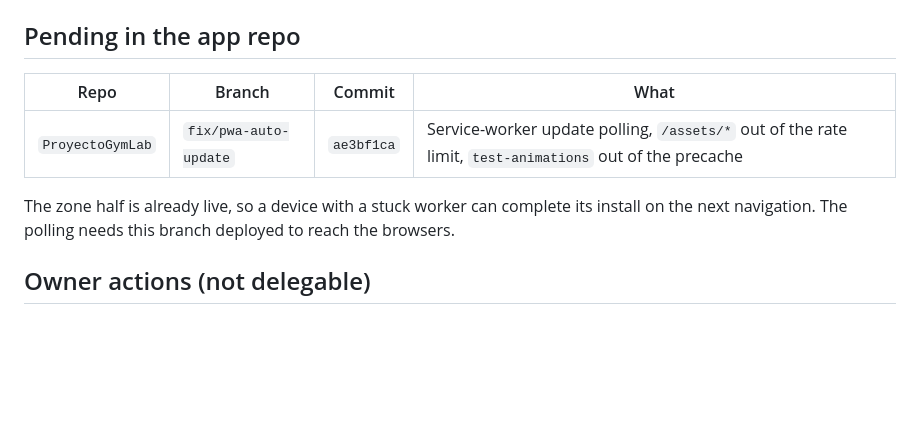
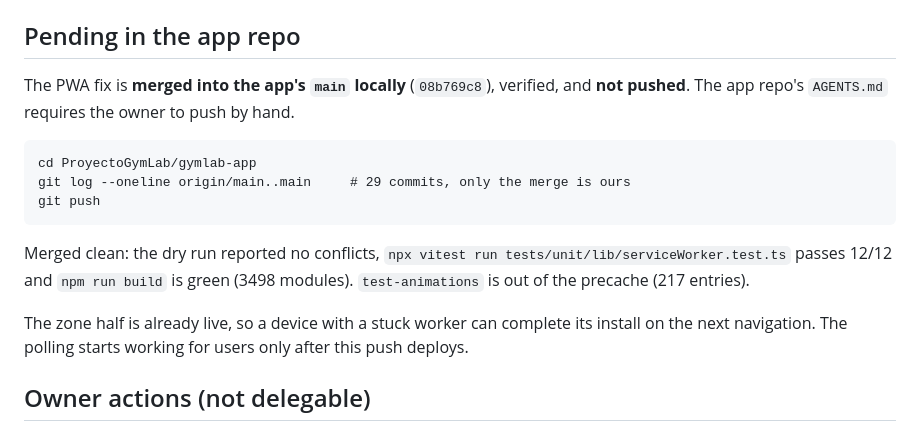
Before and after one commit to Yvesdefaria/GymLab-Web, a Markdown page: PLAN.md, the part around the change. GitHub-like rendering; blank space fills up the shorter version.

Commit message:
docs: la rama de la PWA quedo mergeada en la app, esperando push
Merge 08b769c8 sobre main del repo de la app. Dry run sin conflictos, 12/12 tests
del modulo y build verde. Sin pushear: el AGENTS.md de ese repo exige push manual.

````diff
--- a/PLAN.md
+++ b/PLAN.md
@@ -47,12 +47,21 @@ Two more zone changes happened the same day, both evidence-driven (see `COMPLETE
 
 ## Pending in the app repo
 
-| Repo | Branch | Commit | What |
-| --- | --- | --- | --- |
-| `ProyectoGymLab` | `fix/pwa-auto-update` | `ae3bf1ca` | Service-worker update polling, `/assets/*` out of the rate limit, `test-animations` out of the precache |
+The PWA fix is **merged into the app's `main` locally** (`08b769c8`), verified, and **not pushed**.
+The app repo's `AGENTS.md` requires the owner to push by hand.
+
+```
+cd ProyectoGymLab/gymlab-app
+git log --oneline origin/main..main     # 29 commits, only the merge is ours
+git push
+```
+
+Merged clean: the dry run reported no conflicts, `npx vitest run tests/unit/lib/serviceWorker.test.ts`
+passes 12/12 and `npm run build` is green (3498 modules). `test-animations` is out of the precache
+(217 entries).
 
 The zone half is already live, so a device with a stuck worker can complete its install on the next
-navigation. The polling needs this branch deployed to reach the browsers.
+navigation. The polling starts working for users only after this push deploys.
 
 ## Owner actions (not delegable)
 
````
